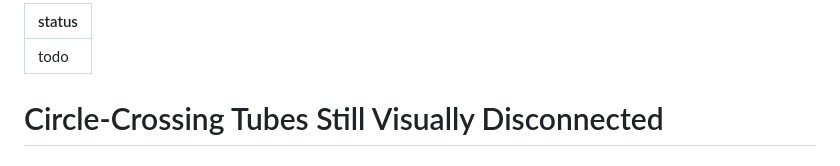
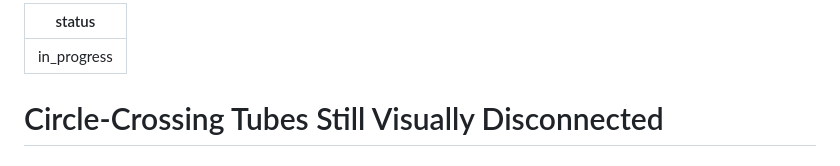
Before and after one commit to neolao/remarkable-maze-generator, a Markdown page: .vibe/backlog/051-circle-crossing-tubes-still-visually-disconnected.md, the part around the change. GitHub-like rendering.

Commit message:
wip: mark backlog item 051 as in_progress
Co-Authored-By: Claude Fable 5 <noreply@anthropic.com>

```diff
--- a/.vibe/backlog/051-circle-crossing-tubes-still-visually-disconnected.md
+++ b/.vibe/backlog/051-circle-crossing-tubes-still-visually-disconnected.md
@@ -1,5 +1,5 @@
 ---
-status: todo
+status: in_progress
 ---
 # Circle-Crossing Tubes Still Visually Disconnected
 
```
